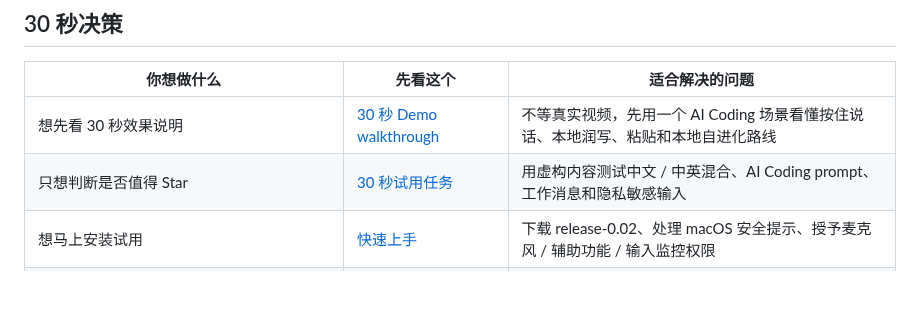
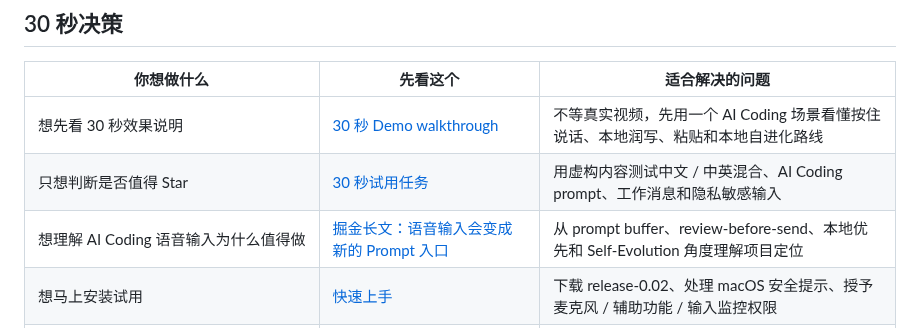
Before and after one commit to botaruibo/MyVoiceTyping, a Markdown page: docs/INDEX.zh-CN.md, the part around the change. Drawn GitHub-style; blank space fills up the shorter version.

```diff
--- a/docs/INDEX.zh-CN.md
+++ b/docs/INDEX.zh-CN.md
@@ -8,6 +8,7 @@
 |---|---|---|
 | 想先看 30 秒效果说明 | [30 秒 Demo walkthrough](./DEMO_30S.zh-CN.md) | 不等真实视频，先用一个 AI Coding 场景看懂按住说话、本地润写、粘贴和本地自进化路线 |
 | 只想判断是否值得 Star | [30 秒试用任务](./TRIAL_TASKS.zh-CN.md) | 用虚构内容测试中文 / 中英混合、AI Coding prompt、工作消息和隐私敏感输入 |
+| 想理解 AI Coding 语音输入为什么值得做 | [掘金长文：语音输入会变成新的 Prompt 入口](https://juejin.cn/post/7663165474498740262) | 从 prompt buffer、review-before-send、本地优先和 Self-Evolution 角度理解项目定位 |
 | 想马上安装试用 | [快速上手](./QUICKSTART.zh-CN.md) | 下载 release-0.02、处理 macOS 安全提示、授予麦克风 / 辅助功能 / 输入监控权限 |
 | 想看适用场景 | [使用场景](./USE_CASES.zh-CN.md) | 写 prompt、写消息、写 issue、写 PR note、整理想法 |
 | 愿意帮忙试用 / 挑毛病 | [Beta 测试 / 3 分钟反馈](./BETA_TESTING.zh-CN.md) | 反馈安装权限、模型下载、中文 / 中英混合、AI Coding prompt、隐私说明和不 Star 阻碍 |
```
Also changed, not shown: README.md (+1 -0 lines), docs/COMMUNITY_PROOF.md (+1 -0 lines).
